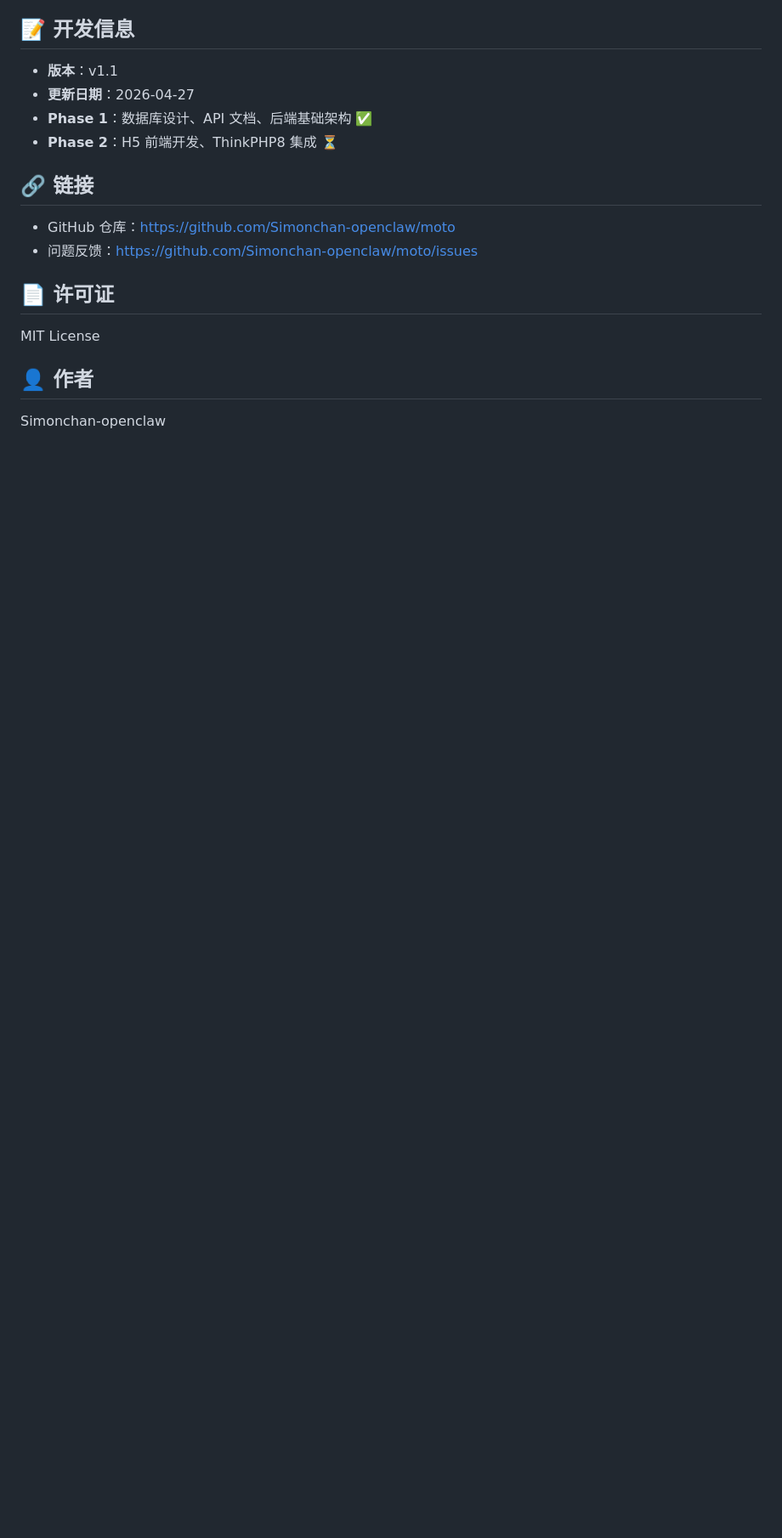
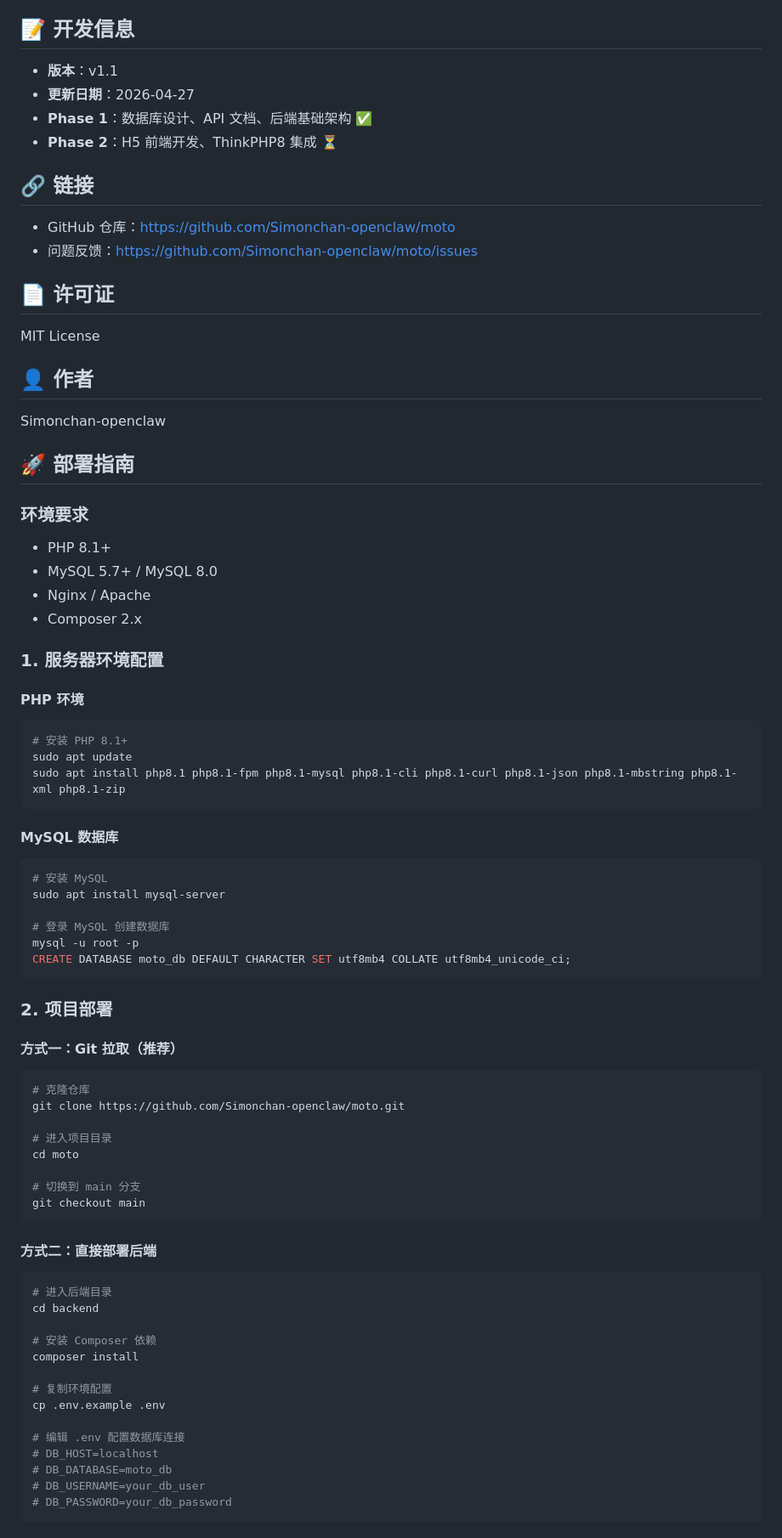
Before and after one commit to Simonchan-openclaw/moto, a Markdown page: README.md, the part around one of its changes. Shown at 85% size. Drawn GitHub-style; blank space fills up the shorter version.

````diff
--- a/README.md
+++ b/README.md
@@ -158,3 +158,63 @@ MIT License
 ## 👤 作者
 
 Simonchan-openclaw
+
+## 🚀 部署指南
+
+### 环境要求
+- PHP 8.1+
+- MySQL 5.7+ / MySQL 8.0
+- Nginx / Apache
+- Composer 2.x
+
+### 1. 服务器环境配置
+
+#### PHP 环境
+```bash
+# 安装 PHP 8.1+
+sudo apt update
+sudo apt install php8.1 php8.1-fpm php8.1-mysql php8.1-cli php8.1-curl php8.1-json php8.1-mbstring php8.1-xml php8.1-zip
+```
+
+#### MySQL 数据库
+```bash
+# 安装 MySQL
+sudo apt install mysql-server
+
+# 登录 MySQL 创建数据库
+mysql -u root -p
+CREATE DATABASE moto_db DEFAULT CHARACTER SET utf8mb4 COLLATE utf8mb4_unicode_ci;
+```
+
+### 2. 项目部署
+
+#### 方式一：Git 拉取（推荐）
+```bash
+# 克隆仓库
+git clone https://github.com/Simonchan-openclaw/moto.git
+
+# 进入项目目录
+cd moto
+
+# 切换到 main 分支
+git checkout main
+```
+
+#### 方式二：直接部署后端
+```bash
+# 进入后端目录
+cd backend
+
+# 安装 Composer 依赖
+composer install
+
+# 复制环境配置
+cp .env.example .env
+
+# 编辑 .env 配置数据库连接
+# DB_HOST=localhost
+# DB_DATABASE=moto_db
+# DB_USERNAME=your_db_user
+# DB_PASSWORD=your_db_password
+```
+
````
Also changed, not shown: other parts of README.md (+120 -0 lines).
